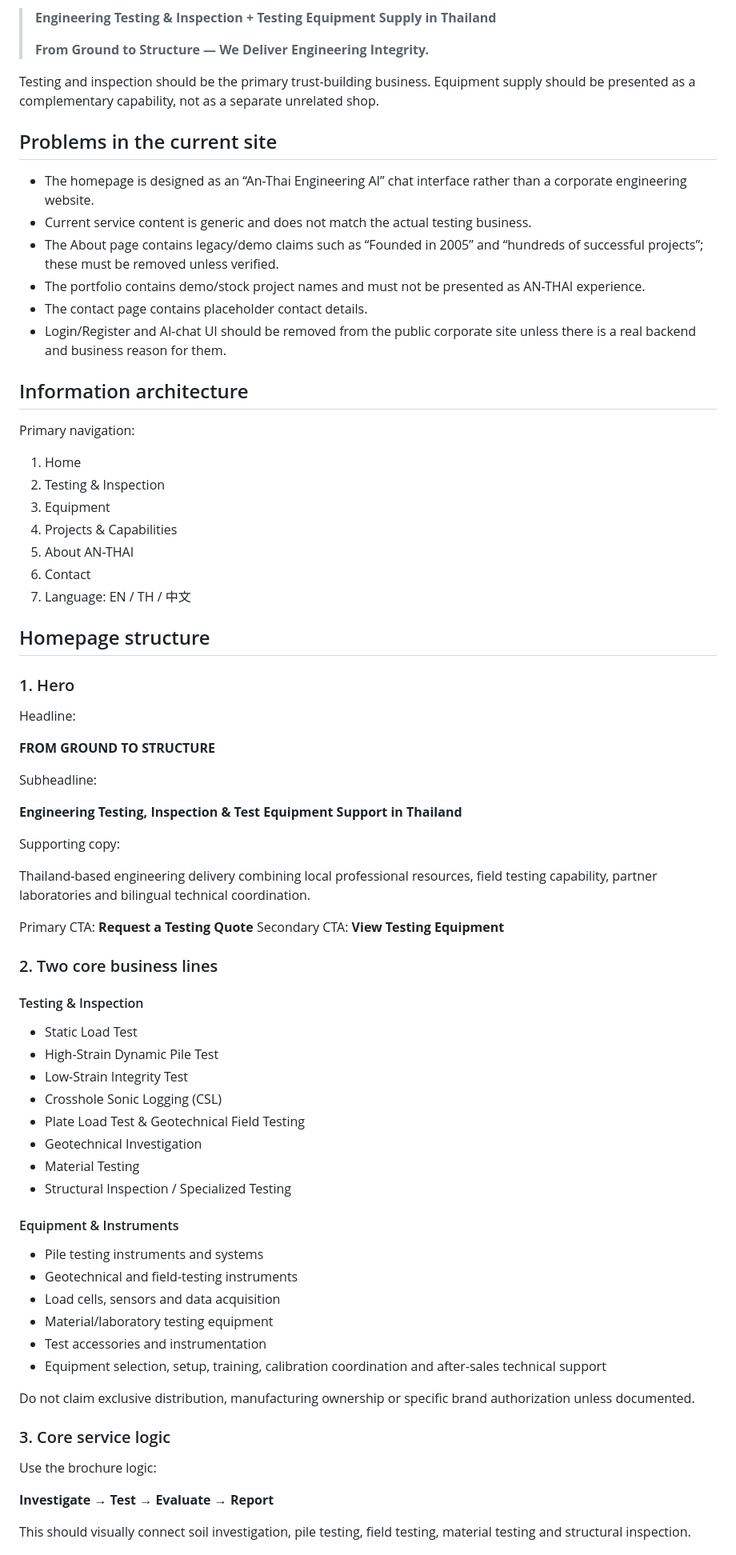
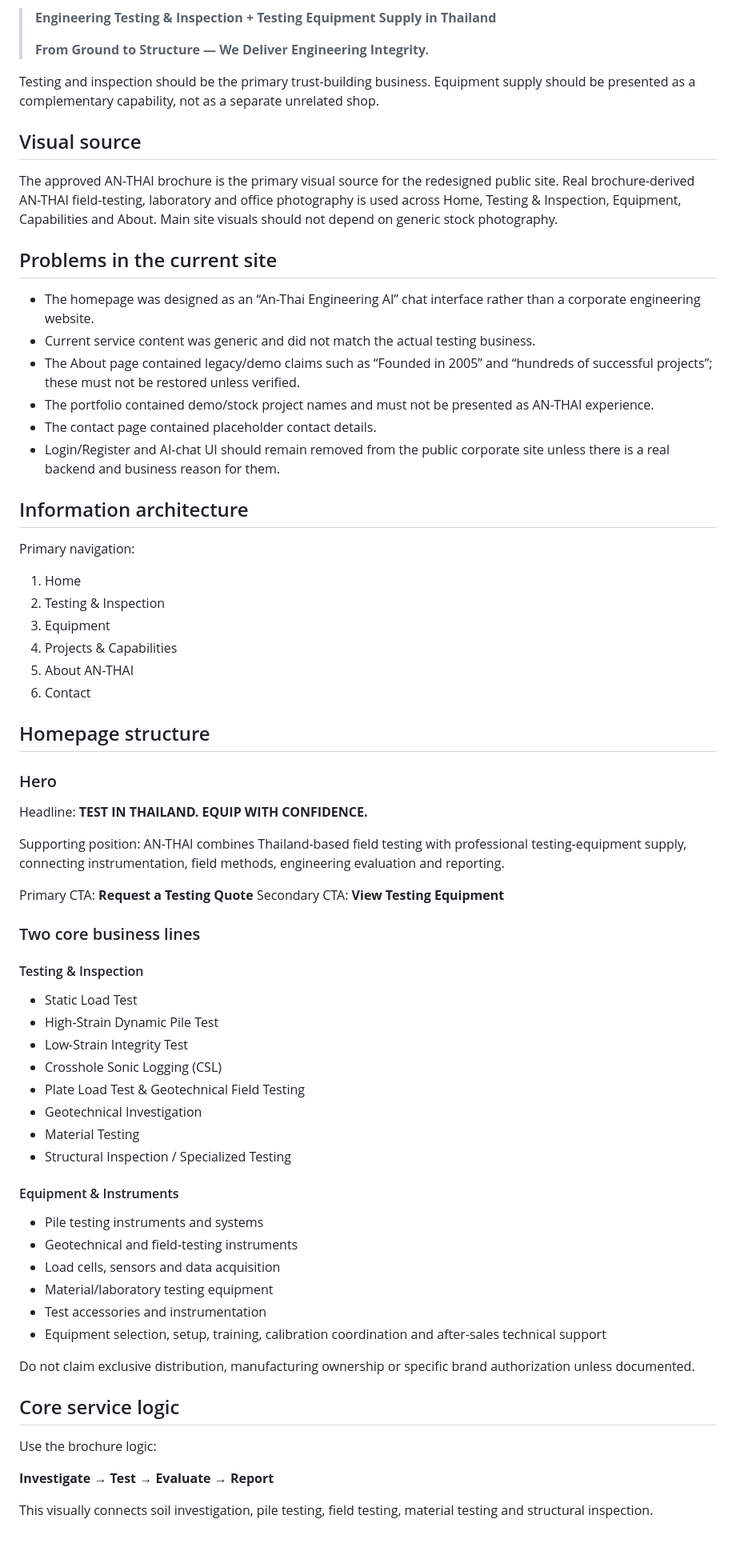
Before and after one commit to Jamescheng2022/an-thai, a Markdown page: WEBSITE_REDESIGN_SPEC.md, the part around one of its changes. Shown at 80% size. Rendered like a GitHub page.

```diff
--- a/WEBSITE_REDESIGN_SPEC.md
+++ b/WEBSITE_REDESIGN_SPEC.md
@@ -15,14 +15,18 @@ Core positioning:
 
 Testing and inspection should be the primary trust-building business. Equipment supply should be presented as a complementary capability, not as a separate unrelated shop.
 
+## Visual source
+
+The approved AN-THAI brochure is the primary visual source for the redesigned public site. Real brochure-derived AN-THAI field-testing, laboratory and office photography is used across Home, Testing & Inspection, Equipment, Capabilities and About. Main site visuals should not depend on generic stock photography.
+
 ## Problems in the current site
 
-- The homepage is designed as an “An-Thai Engineering AI” chat interface rather than a corporate engineering website.
-- Current service content is generic and does not match the actual testing business.
-- The About page contains legacy/demo claims such as “Founded in 2005” and “hundreds of successful projects”; these must be removed unless verified.
-- The portfolio contains demo/stock project names and must not be presented as AN-THAI experience.
-- The contact page contains placeholder contact details.
-- Login/Register and AI-chat UI should be removed from the public corporate site unless there is a real backend and business reason for them.
+- The homepage was designed as an “An-Thai Engineering AI” chat interface rather than a corporate engineering website.
+- Current service content was generic and did not match the actual testing business.
+- The About page contained legacy/demo claims such as “Founded in 2005” and “hundreds of successful projects”; these must not be restored unless verified.
+- The portfolio contained demo/stock project names and must not be presented as AN-THAI experience.
+- The contact page contained placeholder contact details.
+- Login/Register and AI-chat UI should remain removed from the public corporate site unless there is a real backend and business reason for them.
 
 ## Information architecture
 
@@ -34,31 +38,21 @@ Primary navigation:
 4. Projects & Capabilities
 5. About AN-THAI
 6. Contact
-7. Language: EN / TH / 中文
 
 ## Homepage structure
 
-### 1. Hero
+### Hero
 
-Headline:
+Headline: **TEST IN THAILAND. EQUIP WITH CONFIDENCE.**
 
-**FROM GROUND TO STRUCTURE**
-
-Subheadline:
-
-**Engineering Testing, Inspection & Test Equipment Support in Thailand**
-
-Supporting copy:
-
-Thailand-based engineering delivery combining local professional resources, field testing capability, partner laboratories and bilingual technical coordination.
+Supporting position: AN-THAI combines Thailand-based field testing with professional testing-equipment supply, connecting instrumentation, field methods, engineering evaluation and reporting.
 
 Primary CTA: **Request a Testing Quote**
 Secondary CTA: **View Testing Equipment**
 
-### 2. Two core business lines
+### Two core business lines
 
 #### Testing & Inspection
-
 - Static Load Test
 - High-Strain Dynamic Pile Test
 - Low-Strain Integrity Test
@@ -69,7 +63,6 @@ Secondary CTA: **View Testing Equipment**
 - Structural Inspection / Specialized Testing
 
 #### Equipment & Instruments
-
 - Pile testing instruments and systems
 - Geotechnical and field-testing instruments
 - Load cells, sensors and data acquisition
@@ -79,11 +72,11 @@ Secondary CTA: **View Testing Equipment**
 
 Do not claim exclusive distribution, manufacturing ownership or specific brand authorization unless documented.
 
-### 3. Core service logic
+## Core service logic
 
 Use the brochure logic:
 
 **Investigate → Test → Evaluate → Report**
 
-This should visually connect soil investigation, pile testing, field testing, material testing and structural inspection.
+This visually connects soil investigation, pile testing, field testing, material testing and structural inspection.
 
```
Also changed, not shown: other parts of WEBSITE_REDESIGN_SPEC.md (+15 -95 lines).
